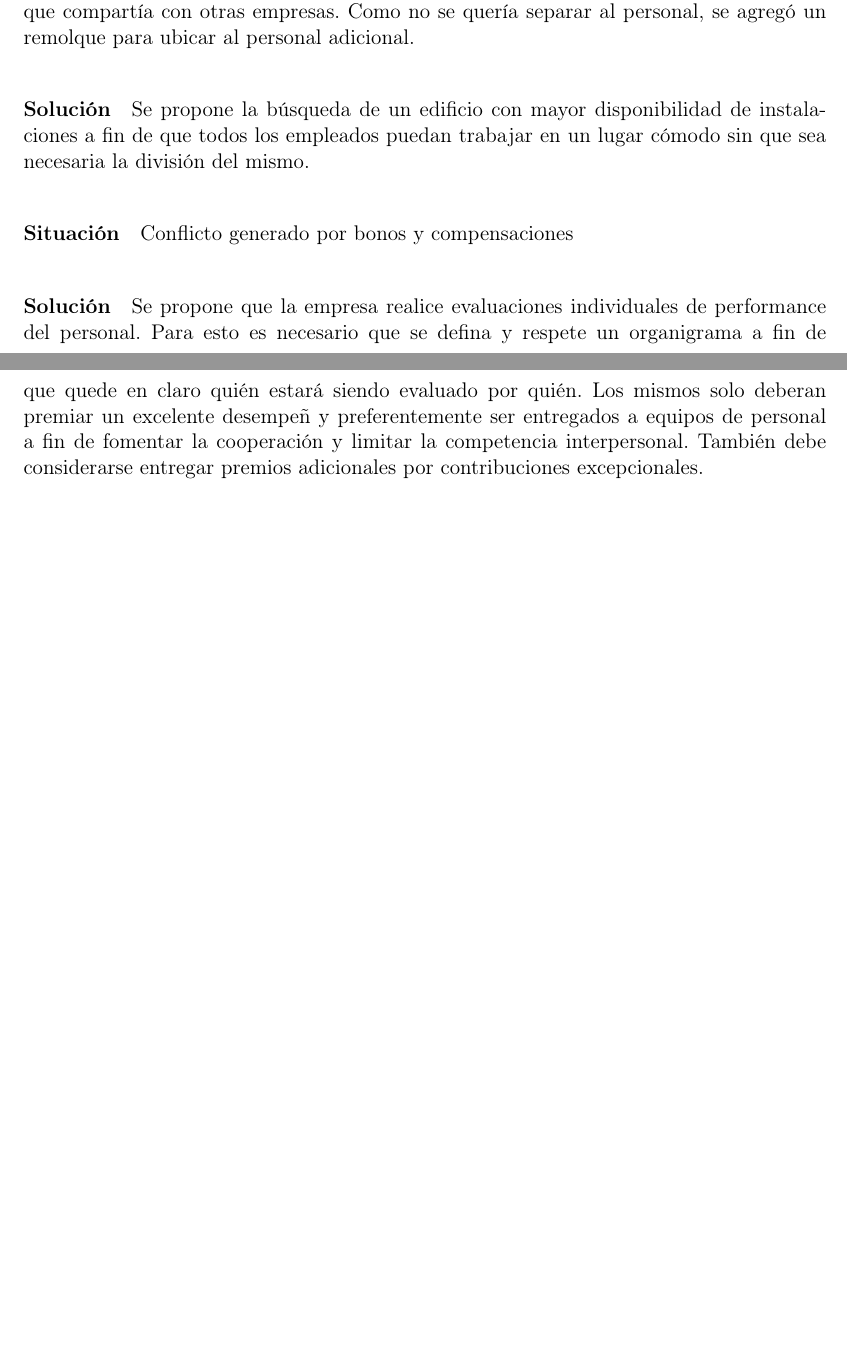
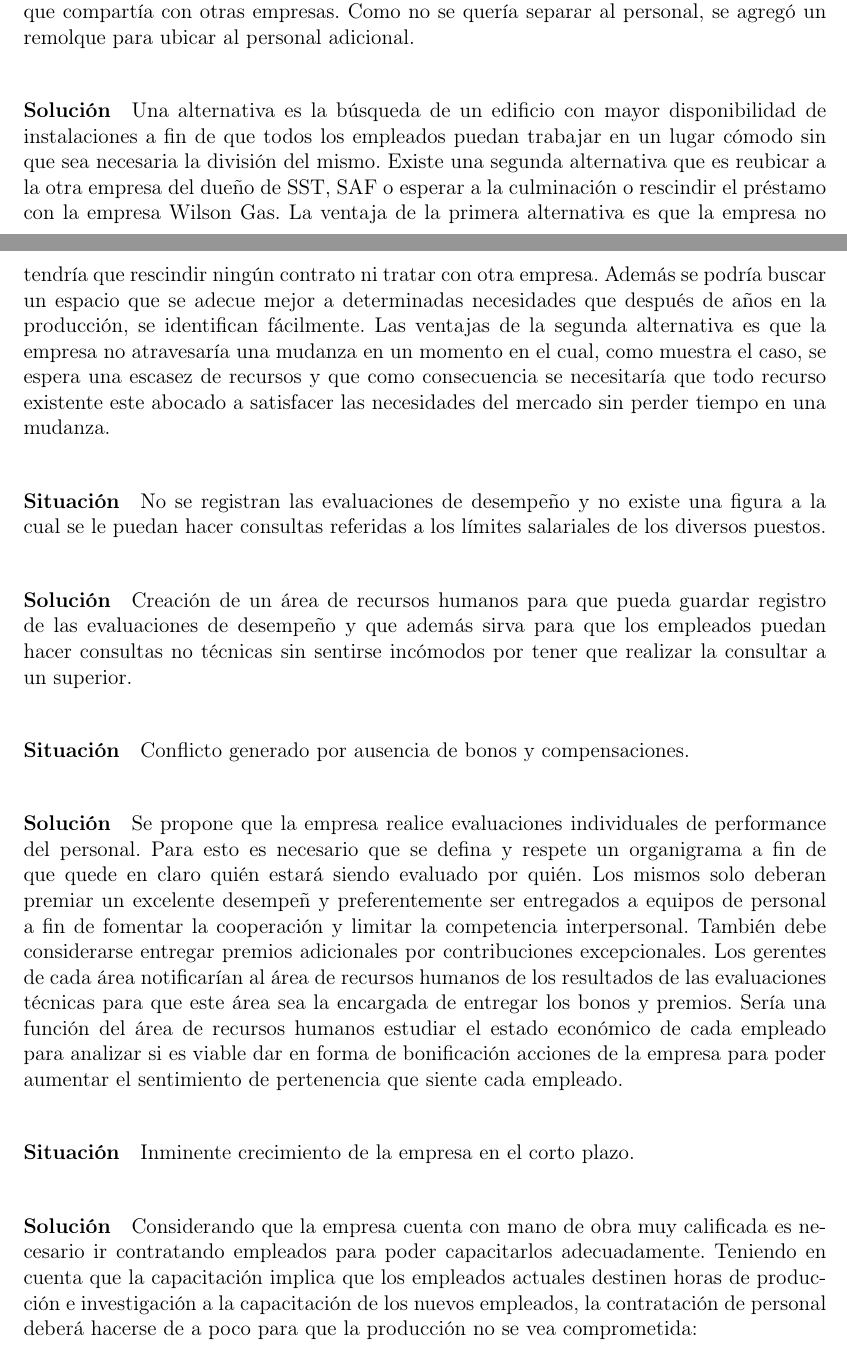
Before and after one commit to invernizzie/fiuba-grupoestrucorga, a LaTeX document (Casos de Estudio/02.SST/Caso SST.tex): two parts of pages 5 and 6 of 6, joined at a grey line, cut so that both start at the same text, the shorter picture padded with empty space. Compiled offline with pdfLaTeX; the source files are stored in an older character set and shown here as Unicode.

Commit message:
Agrego situaciones y amplio algunas soluciones.

```diff
--- a/Casos de Estudio/02.SST/Caso SST.tex
+++ b/Casos de Estudio/02.SST/Caso SST.tex
@@ -133,10 +139,33 @@ Un abuso de las relaciones informales y poco respeto al organigrama genera que l
 		\paragraph{Situaci\'on}
 			La compa\~{n}\'{i}a hab\'{i}a crecido tanto que resultaban insuficientes las instalaciones que compart\'{i}a con otras empresas. Como no se quer\'{i}a separar al personal, se agreg\'{o} un remolque para ubicar al personal adicional.
 		\paragraph{Soluci\'on}
-Se propone la b\'{u}squeda de un edificio con mayor disponibilidad de instalaciones a fin de que todos los empleados puedan trabajar en un lugar c\'{o}modo sin que sea necesaria la divisi\'{o}n del mismo.
+			Una alternativa es la b\'{u}squeda de un edificio con mayor disponibilidad de instalaciones a fin de que todos los empleados puedan trabajar en un lugar c\'{o}modo sin que sea necesaria la divisi\'{o}n del mismo.
+			Existe una segunda alternativa que es reubicar a la otra empresa del dueño de SST, SAF o esperar a la culminaci\'{o}n  o rescindir el pr\'{e}stamo con la empresa Wilson Gas.
+			La ventaja de la primera alternativa es que la empresa no tendr\'{i}a que rescindir ning\'{u}n contrato ni tratar con otra empresa.
+			Adem\'{a}s se podr\'{i}a buscar un espacio que se adecue mejor a determinadas necesidades que despu\'{e}s de a\~{n}os en la producci\'{o}n, se identifican f\'{a}cilmente.
+			Las ventajas de la segunda alternativa es que la empresa no atravesar\'{i}a una mudanza en un momento en el cual, como muestra el caso, se espera una escasez de recursos y que como consecuencia se necesitar\'{i}a que todo recurso existente este abocado a satisfacer las necesidades del mercado sin perder tiempo en una mudanza.
+
 		\paragraph{Situaci\'on}
-Conflicto generado por bonos y compensaciones
+			No se registran las evaluaciones de desempe\~{n}o y no existe una figura a la cual se le puedan hacer consultas referidas a los l\'{i}mites salariales de los diversos puestos.
 		\paragraph{Soluci\'on}
-Se propone que la empresa realice evaluaciones individuales de performance del personal. Para esto es necesario que se defina y respete un organigrama a fin de que quede en claro qui\'{e}n estar\'{a} siendo evaluado por qui\'{e}n. Los mismos solo deberan premiar un excelente desempe\~{n} y preferentemente ser entregados a equipos de personal a fin de fomentar la cooperaci\'{o}n y limitar la competencia interpersonal. Tambi\'{e}n debe considerarse entregar premios adicionales por contribuciones excepcionales.
+			Creaci\'{o}n de un área de recursos humanos para que pueda guardar registro de las evaluaciones de desempe\~{n}o y que adem\'{a}s sirva para que los empleados puedan hacer consultas no t\'{e}cnicas sin sentirse inc\'{o}modos por tener que realizar la consultar a un superior.
+
+		\paragraph{Situaci\'on}
+			Conflicto generado por ausencia de bonos y compensaciones.
+		\paragraph{Soluci\'on}
+			Se propone que la empresa realice evaluaciones individuales de performance del personal.
+			Para esto es necesario que se defina y respete un organigrama a fin de que quede en claro qui\'{e}n estar\'{a} siendo evaluado por qui\'{e}n.
+			Los mismos solo deberan premiar un excelente desempe\~{n} y preferentemente ser entregados a equipos de personal a fin de fomentar la cooperaci\'{o}n y limitar la competencia interpersonal.
+			Tambi\'{e}n debe considerarse entregar premios adicionales por contribuciones excepcionales.
+			Los gerentes de cada \'{a}rea notificar\'{i}an al \'{a}rea de recursos humanos de los resultados de las evaluaciones t\'{e}cnicas para que este \'{a}rea sea la encargada de entregar los bonos y premios.
+			Sería una funci\'{o}n del \'{a}rea de recursos humanos estudiar el estado económico de cada empleado para analizar si es viable dar en forma de bonificaci\'{o}n acciones de la empresa para poder aumentar el sentimiento de pertenencia que siente cada empleado.
+
+
+		\paragraph{Situaci\'on}
+			Inminente crecimiento de la empresa en el corto plazo.
+		\paragraph{Soluci\'on}
+			Considerando que la empresa cuenta con mano de obra muy calificada es necesario ir contratando empleados para poder capacitarlos adecuadamente.
+			Teniendo en cuenta que la capacitaci\'{o}n implica que los empleados actuales destinen horas de producci\'{o}n e investigaci\'{o}n a la capacitaci\'{o}n de los nuevos empleados, la contrataci\'{o}n de personal deber\'{a} hacerse de a poco para que la producci\'{o}n no se vea comprometida:
+
 
 \end{document}
```
Also changed, not shown: Casos de Estudio/02.SST/Caso SST.pdf, Casos de Estudio/02.SST/Caso SST.tex (14 more changed lines). Lines whose indentation alone changed are shown as unchanged.
